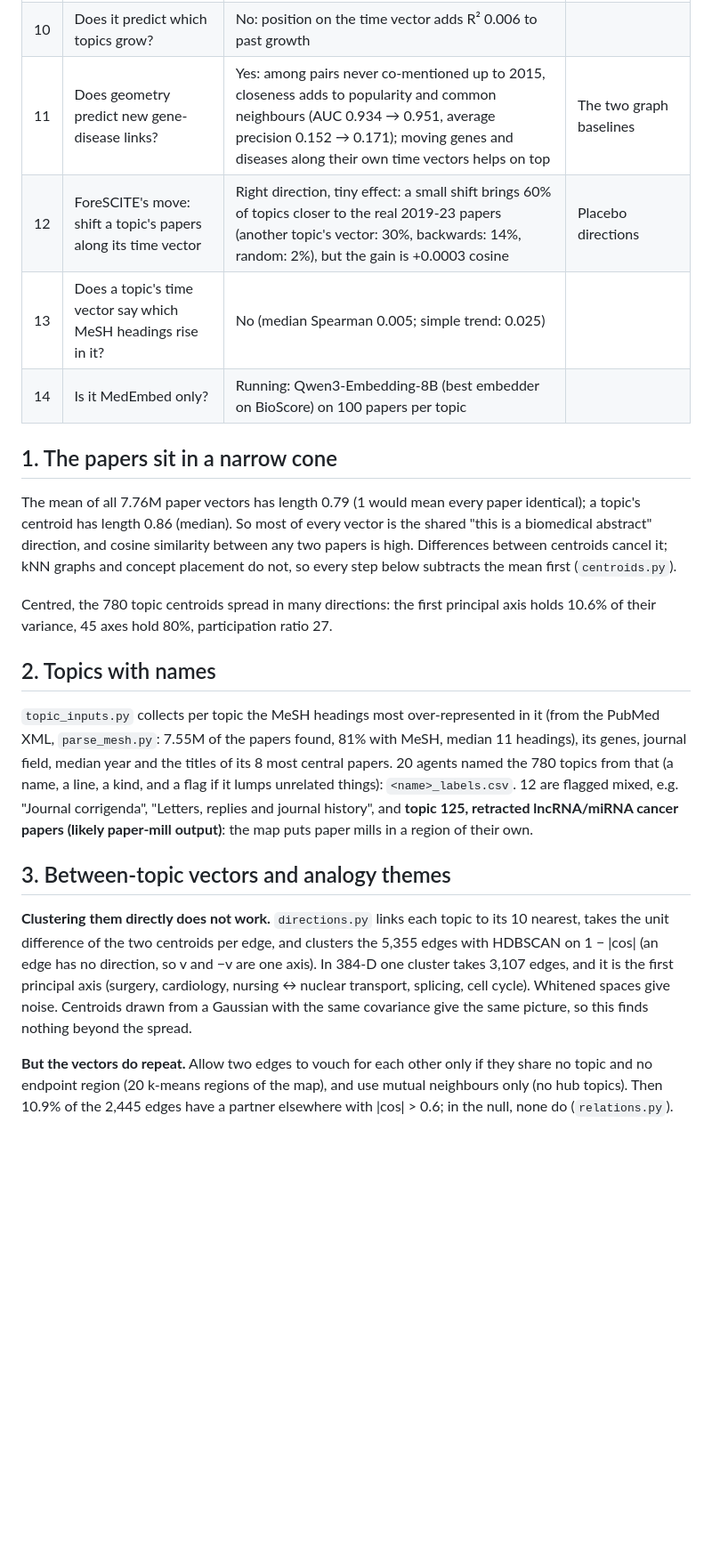
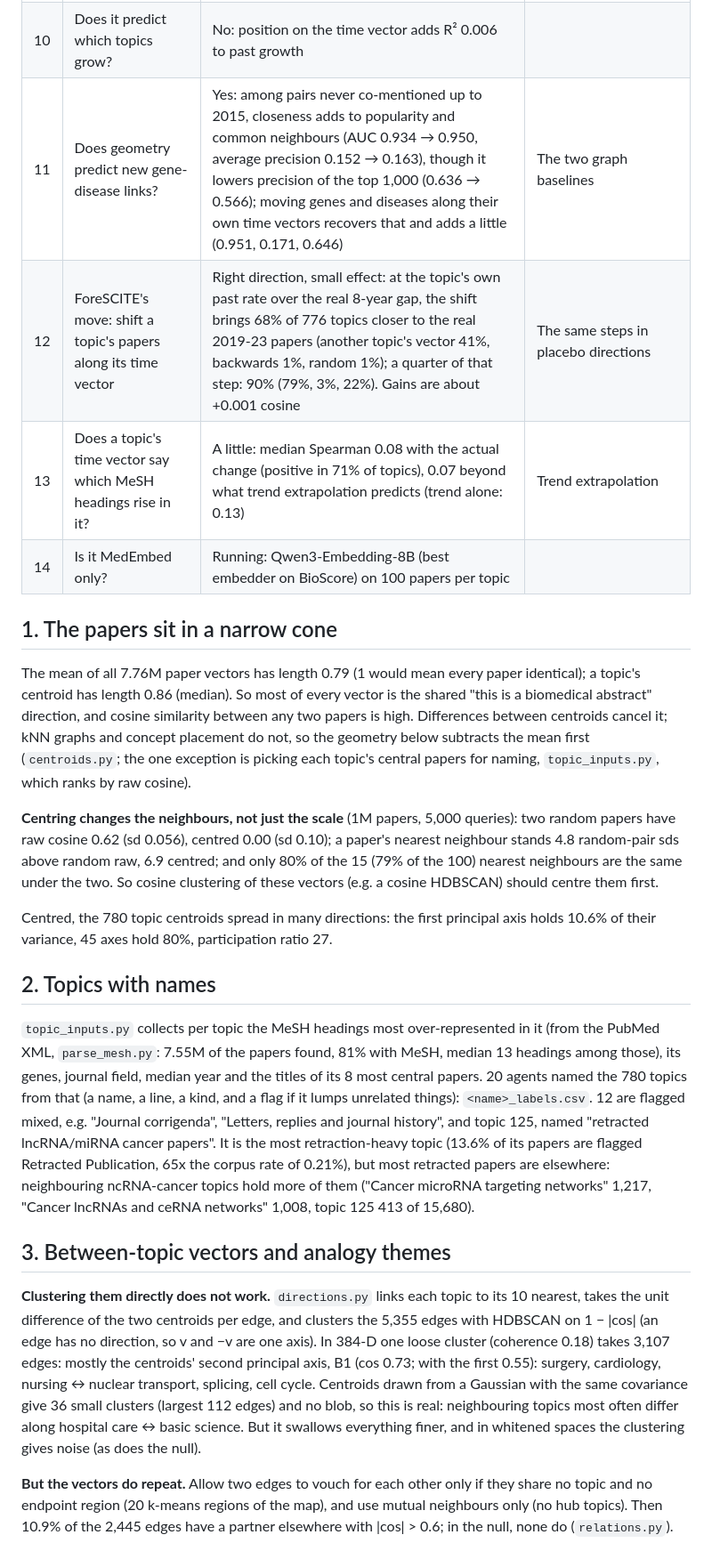
Before and after one commit to dbolser/BioEmbed, a Markdown page: geometry/manifold/README.md, the part around one of its changes. Shown at 89% size. GitHub-like rendering; blank space fills up the shorter version.

```diff
--- a/geometry/manifold/README.md
+++ b/geometry/manifold/README.md
@@ -27,7 +29,7 @@ complete an analogy, or route between topics.
 | 10 | Does it predict which topics grow? | No: position on the time vector adds R² 0.006 to past growth | |
-| 11 | Does geometry predict new gene-disease links? | Yes: among pairs never co-mentioned up to 2015, closeness adds to popularity and common neighbours (AUC 0.934 → 0.951, average precision 0.152 → 0.171); moving genes and diseases along their own time vectors helps on top | The two graph baselines |
-| 12 | ForeSCITE's move: shift a topic's papers along its time vector | Right direction, tiny effect: a small shift brings 60% of topics closer to the real 2019-23 papers (another topic's vector: 30%, backwards: 14%, random: 2%), but the gain is +0.0003 cosine | Placebo directions |
-| 13 | Does a topic's time vector say which MeSH headings rise in it? | No (median Spearman 0.005; simple trend: 0.025) | |
+| 11 | Does geometry predict new gene-disease links? | Yes: among pairs never co-mentioned up to 2015, closeness adds to popularity and common neighbours (AUC 0.934 → 0.950, average precision 0.152 → 0.163), though it lowers precision of the top 1,000 (0.636 → 0.566); moving genes and diseases along their own time vectors recovers that and adds a little (0.951, 0.171, 0.646) | The two graph baselines |
+| 12 | ForeSCITE's move: shift a topic's papers along its time vector | Right direction, small effect: at the topic's own past rate over the real 8-year gap, the shift brings 68% of 776 topics closer to the real 2019-23 papers (another topic's vector 41%, backwards 1%, random 1%); a quarter of that step: 90% (79%, 3%, 22%). Gains are about +0.001 cosine | The same steps in placebo directions |
+| 13 | Does a topic's time vector say which MeSH headings rise in it? | A little: median Spearman 0.08 with the actual change (positive in 71% of topics), 0.07 beyond what trend extrapolation predicts (trend alone: 0.13) | Trend extrapolation |
 | 14 | Is it MedEmbed only? | Running: Qwen3-Embedding-8B (best embedder on BioScore) on 100 papers per topic | |
 
 ## 1. The papers sit in a narrow cone
@@ -35,7 +37,13 @@ complete an analogy, or route between topics.
 The mean of all 7.76M paper vectors has length 0.79 (1 would mean every paper identical); a topic's centroid
 has length 0.86 (median). So most of every vector is the shared "this is a biomedical abstract" direction, and
 cosine similarity between any two papers is high. Differences between centroids cancel it; kNN graphs and
-concept placement do not, so every step below subtracts the mean first (`centroids.py`).
+concept placement do not, so the geometry below subtracts the mean first (`centroids.py`; the one exception is
+picking each topic's central papers for naming, `topic_inputs.py`, which ranks by raw cosine).
+
+**Centring changes the neighbours, not just the scale** (1M papers, 5,000 queries): two random papers have raw
+cosine 0.62 (sd 0.056), centred 0.00 (sd 0.10); a paper's nearest neighbour stands 4.8 random-pair sds above
+random raw, 6.9 centred; and only 80% of the 15 (79% of the 100) nearest neighbours are the same under the two.
+So cosine clustering of these vectors (e.g. a cosine HDBSCAN) should centre them first.
 
 Centred, the 780 topic centroids spread in many directions: the first principal axis holds 10.6% of their
 variance, 45 axes hold 80%, participation ratio 27.
@@ -43,19 +51,23 @@ variance, 45 axes hold 80%, participation ratio 27.
 ## 2. Topics with names
 
 `topic_inputs.py` collects per topic the MeSH headings most over-represented in it (from the PubMed XML,
-`parse_mesh.py`: 7.55M of the papers found, 81% with MeSH, median 11 headings), its genes, journal field, median
+`parse_mesh.py`: 7.55M of the papers found, 81% with MeSH, median 13 headings among those), its genes, journal field, median
 year and the titles of its 8 most central papers. 20 agents named the 780 topics from that (a name, a line, a
 kind, and a flag if it lumps unrelated things): `<name>_labels.csv`. 12 are flagged mixed, e.g. "Journal
-corrigenda", "Letters, replies and journal history", and **topic 125, retracted lncRNA/miRNA cancer papers
-(likely paper-mill output)**: the map puts paper mills in a region of their own.
+corrigenda", "Letters, replies and journal history", and topic 125, named "retracted lncRNA/miRNA cancer
+papers". It is the most retraction-heavy topic (13.6% of its papers are flagged Retracted Publication, 65x the
+corpus rate of 0.21%), but most retracted papers are elsewhere: neighbouring ncRNA-cancer topics hold more of them
+("Cancer microRNA targeting networks" 1,217, "Cancer lncRNAs and ceRNA networks" 1,008, topic 125 413 of 15,680).
 
 ## 3. Between-topic vectors and analogy themes
 
 **Clustering them directly does not work.** `directions.py` links each topic to its 10 nearest, takes the unit
 difference of the two centroids per edge, and clusters the 5,355 edges with HDBSCAN on 1 − |cos| (an edge has no
-direction, so v and −v are one axis). In 384-D one cluster takes 3,107 edges, and it is the first principal axis
-(surgery, cardiology, nursing ↔ nuclear transport, splicing, cell cycle). Whitened spaces give noise. Centroids
-drawn from a Gaussian with the same covariance give the same picture, so this finds nothing beyond the spread.
+direction, so v and −v are one axis). In 384-D one loose cluster (coherence 0.18) takes 3,107 edges: mostly the
+centroids' second principal axis, B1 (cos 0.73; with the first 0.55): surgery, cardiology, nursing ↔ nuclear
+transport, splicing, cell cycle. Centroids drawn from a Gaussian with the same covariance give 36 small clusters
+(largest 112 edges) and no blob, so this is real: neighbouring topics most often differ along hospital care ↔ basic
+science. But it swallows everything finer, and in whitened spaces the clustering gives noise (as does the null).
 
 **But the vectors do repeat.** Allow two edges to vouch for each other only if they share no topic and no
 endpoint region (20 k-means regions of the map), and use mutual neighbours only (no hub topics). Then 10.9% of
```
Also changed, not shown: other parts of geometry/manifold/README.md (+54 -22 lines), geometry/figures/manifold_core_ideas.jpg (added), 4 other files.
